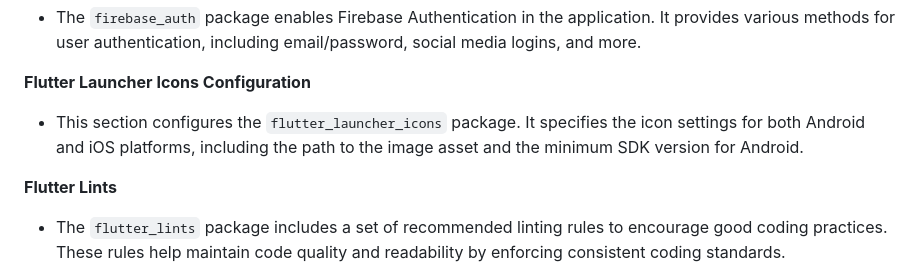
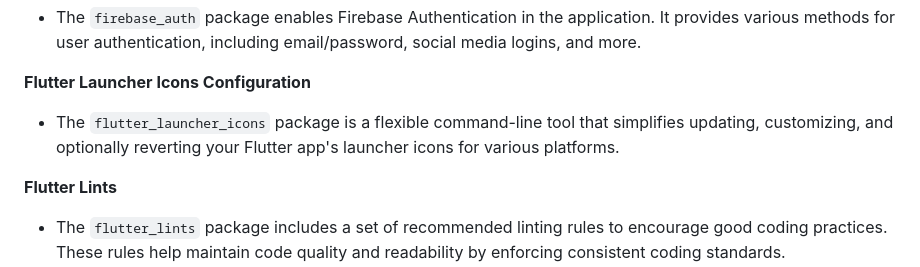
Before and after one commit to nazim98/amal-tech-repair, a Markdown page: README.md, the part around the change. GitHub-like rendering.

```diff
--- a/README.md
+++ b/README.md
@@ -108,7 +108,7 @@ The Amal Tech Repair app aims to provide a hassle-free repair experience by offe
 - The `firebase_auth` package enables Firebase Authentication in the application. It provides various methods for user authentication, including email/password, social media logins, and more.
 
 **Flutter Launcher Icons Configuration**
-- This section configures the `flutter_launcher_icons` package. It specifies the icon settings for both Android and iOS platforms, including the path to the image asset and the minimum SDK version for Android.
+- The `flutter_launcher_icons` package is a flexible command-line tool that simplifies updating, customizing, and optionally reverting your Flutter app's launcher icons for various platforms.
 
 **Flutter Lints**
 - The `flutter_lints` package includes a set of recommended linting rules to encourage good coding practices. These rules help maintain code quality and readability by enforcing consistent coding standards.
```
